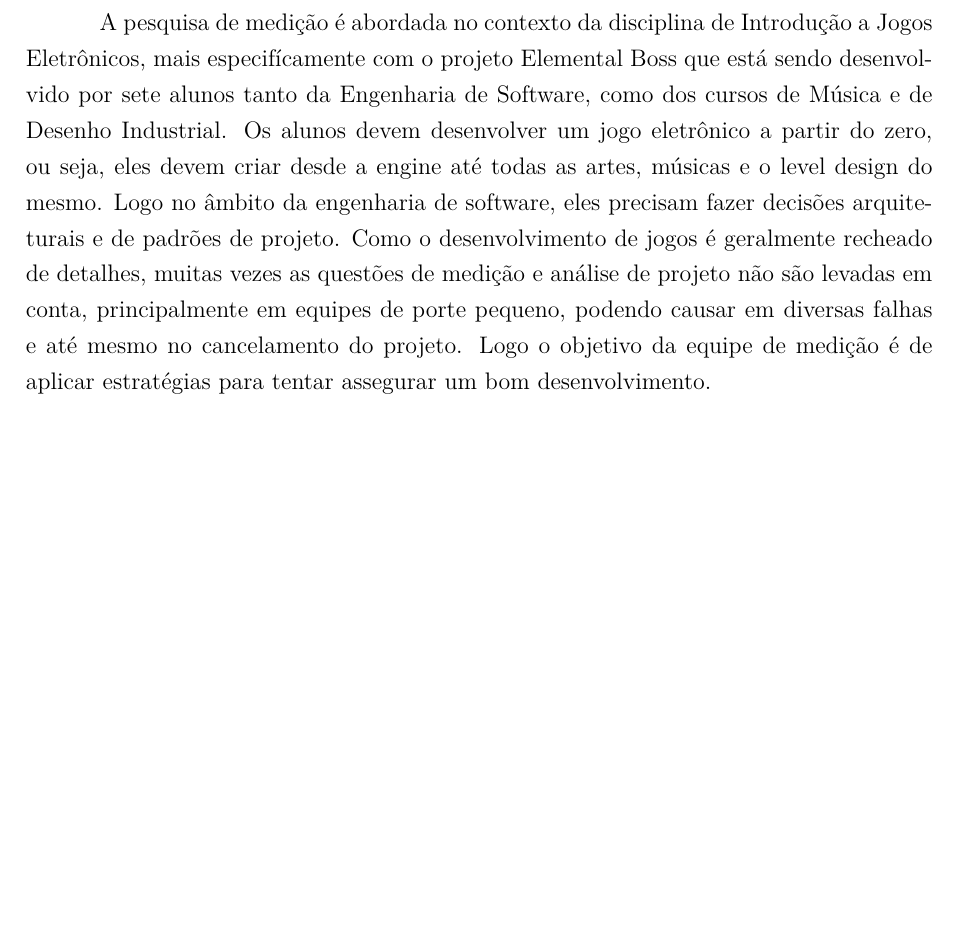
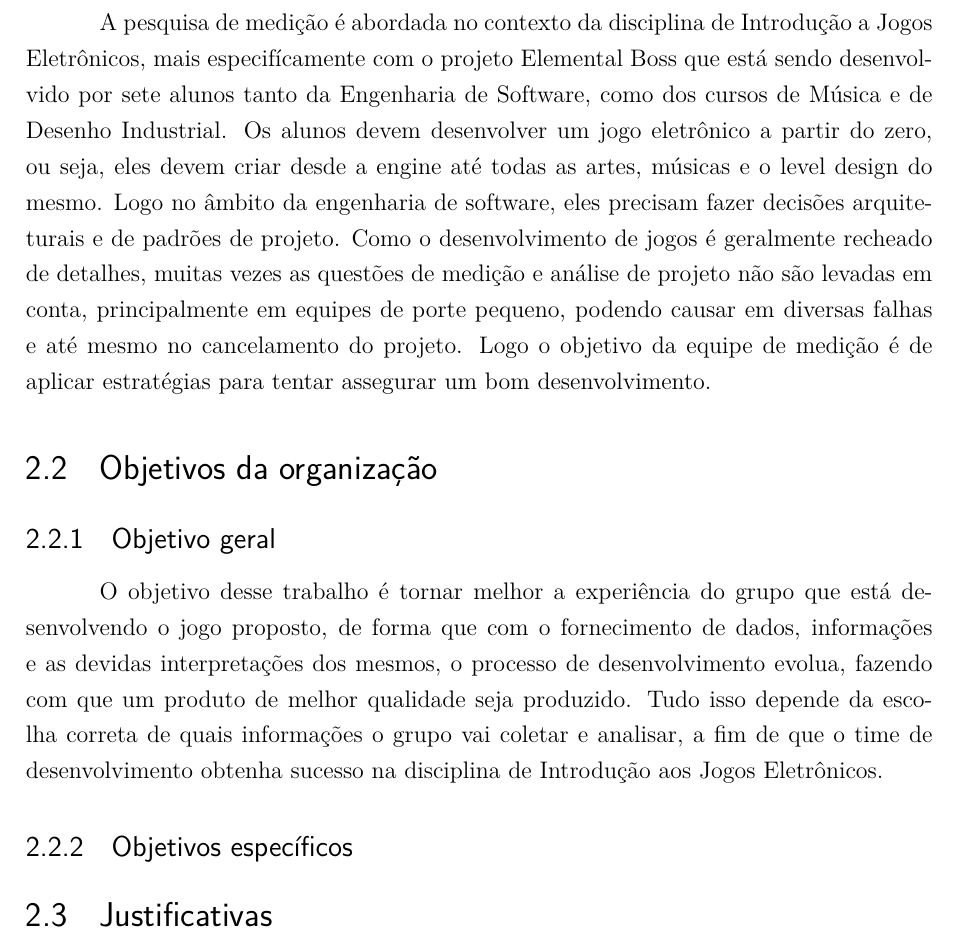
Before and after one commit to medicao-201701/Relatorio-01, a LaTeX thesis (main.tex, which reads editaveis/introducao.tex): part of page 7 of 13, cut so that both start at the same text, the shorter picture padded with empty space. Compiled offline with pdfLaTeX.

Commit message:
Adicionando Objetivo Geral

```diff
--- a/editaveis/introducao.tex
+++ b/editaveis/introducao.tex
@@ -4,3 +4,14 @@
 
 	A pesquisa de medição é abordada no contexto da disciplina de Introdução a Jogos Eletrônicos, mais especifícamente com o projeto Elemental Boss que está sendo desenvolvido por sete alunos tanto da Engenharia de Software, como dos cursos de Música e de Desenho Industrial. Os alunos devem desenvolver um jogo eletrônico a partir do zero, ou seja, eles devem criar desde a engine até todas as artes, músicas e o level design do mesmo. Logo no âmbito da engenharia de software, eles precisam fazer decisões arquiteturais e de padrões de projeto.
 	Como o desenvolvimento de jogos é geralmente recheado de detalhes, muitas vezes as questões de medição e análise de projeto não são levadas em conta, principalmente em equipes de porte pequeno, podendo causar em diversas falhas e até mesmo no cancelamento do projeto. Logo o objetivo da equipe de medição é de aplicar estratégias para tentar assegurar um bom desenvolvimento.
+
+
+\section{Objetivos da organização}
+
+\subsection{Objetivo geral}
+	O objetivo desse trabalho é tornar melhor a experiência do grupo que está desenvolvendo o jogo proposto, de forma que com o fornecimento de dados, informações e as devidas interpretações dos mesmos, o processo de desenvolvimento evolua, fazendo com que um produto de melhor qualidade seja produzido. Tudo isso depende da escolha correta de quais informações o grupo vai coletar e analisar, a fim de que o time de desenvolvimento obtenha sucesso na disciplina de Introdução aos Jogos Eletrônicos.
+
+\subsection{Objetivos específicos}
+
+
+\section{Justificativas}
```
